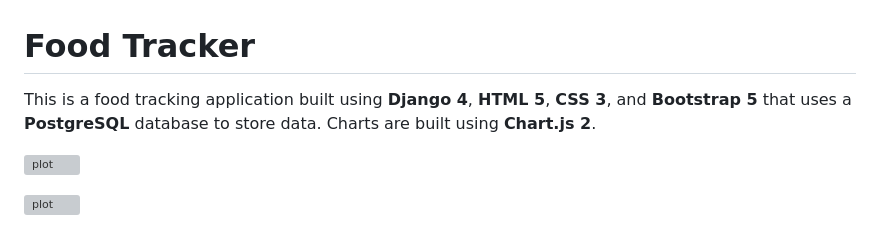
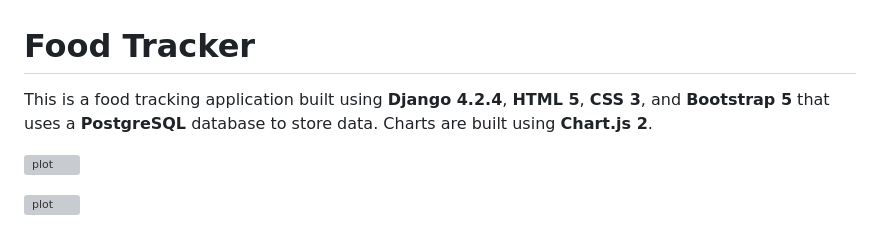
Before and after one commit to BobsProgrammingAcademy/food-tracker, a Markdown page: README.md, the part around the change. GitHub-like rendering; grey boxes are pictures that could not be loaded.

```diff
--- a/README.md
+++ b/README.md
@@ -1,6 +1,6 @@
 # Food Tracker
 
-This is a food tracking application built using **Django 4**, **HTML 5**, **CSS 3**, and **Bootstrap 5** that uses a **PostgreSQL** database to store data. Charts are built using **Chart.js 2**.
+This is a food tracking application built using **Django 4.2.4**, **HTML 5**, **CSS 3**, and **Bootstrap 5** that uses a **PostgreSQL** database to store data. Charts are built using **Chart.js 2**.
 
 ![plot](https://github.com/BobsProgrammingAcademy/Food-Tracker-Django-Bootstrap/blob/main/static/images/FoodList.png?raw=true)
 
```
